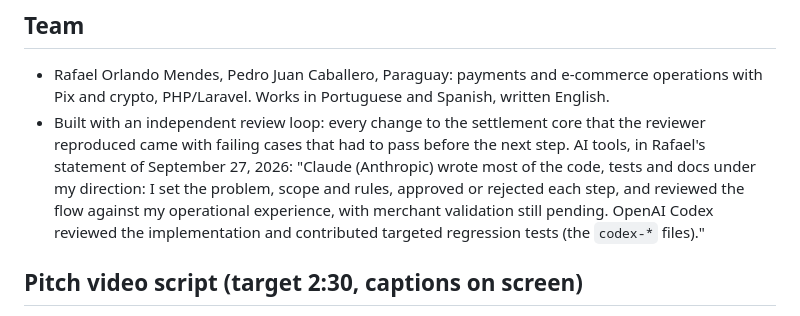
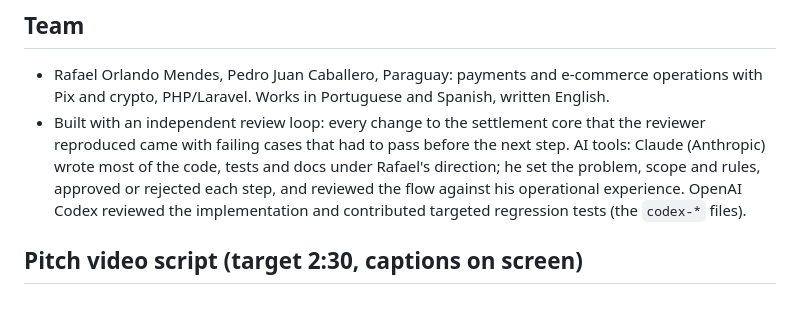
Before and after one commit to rafaorlando3/pixsettle, a Markdown page: docs/submission-kit.md, the part around the change. GitHub-like rendering.

Commit message:
docs: correct AI contribution attribution

```diff
--- a/docs/submission-kit.md
+++ b/docs/submission-kit.md
@@ -56,7 +56,7 @@ PixSettle is a reconciliation and exception-handling prototype for merchants who
 ## Team
 
 - Rafael Orlando Mendes, Pedro Juan Caballero, Paraguay: payments and e-commerce operations with Pix and crypto, PHP/Laravel. Works in Portuguese and Spanish, written English.
-- Built with an independent review loop: every change to the settlement core that the reviewer reproduced came with failing cases that had to pass before the next step. AI tools, in Rafael's statement of September 27, 2026: "Claude (Anthropic) wrote most of the code, tests and docs under my direction: I set the problem, scope and rules, approved or rejected each step, and reviewed the flow against my operational experience, with merchant validation still pending. OpenAI Codex reviewed the implementation and contributed targeted regression tests (the `codex-*` files)."
+- Built with an independent review loop: every change to the settlement core that the reviewer reproduced came with failing cases that had to pass before the next step. AI tools: Claude (Anthropic) wrote most of the code, tests and docs under Rafael's direction; he set the problem, scope and rules, approved or rejected each step, and reviewed the flow against his operational experience. OpenAI Codex reviewed the implementation and contributed targeted regression tests (the `codex-*` files).
 
 ## Pitch video script (target 2:30, captions on screen)
 
```
